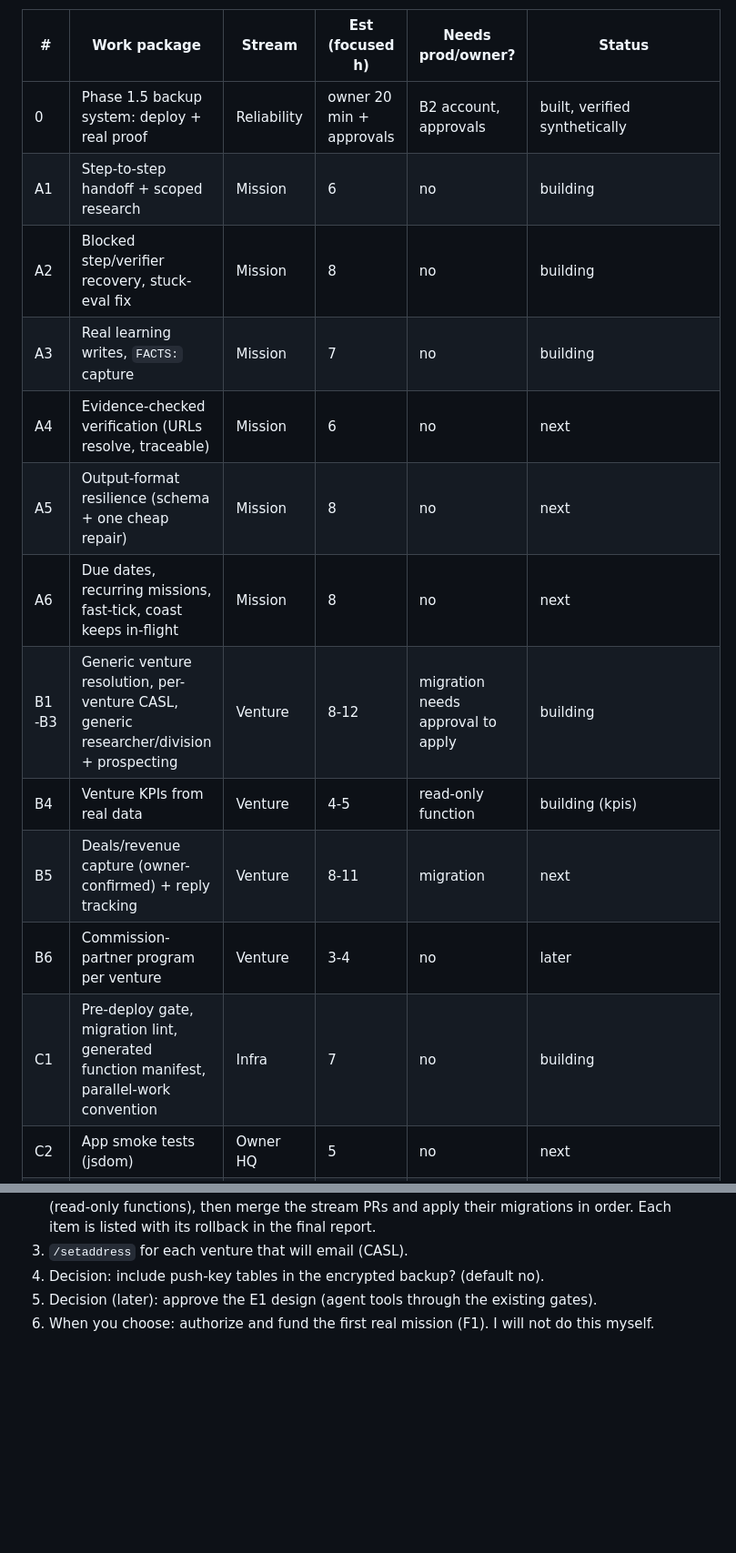
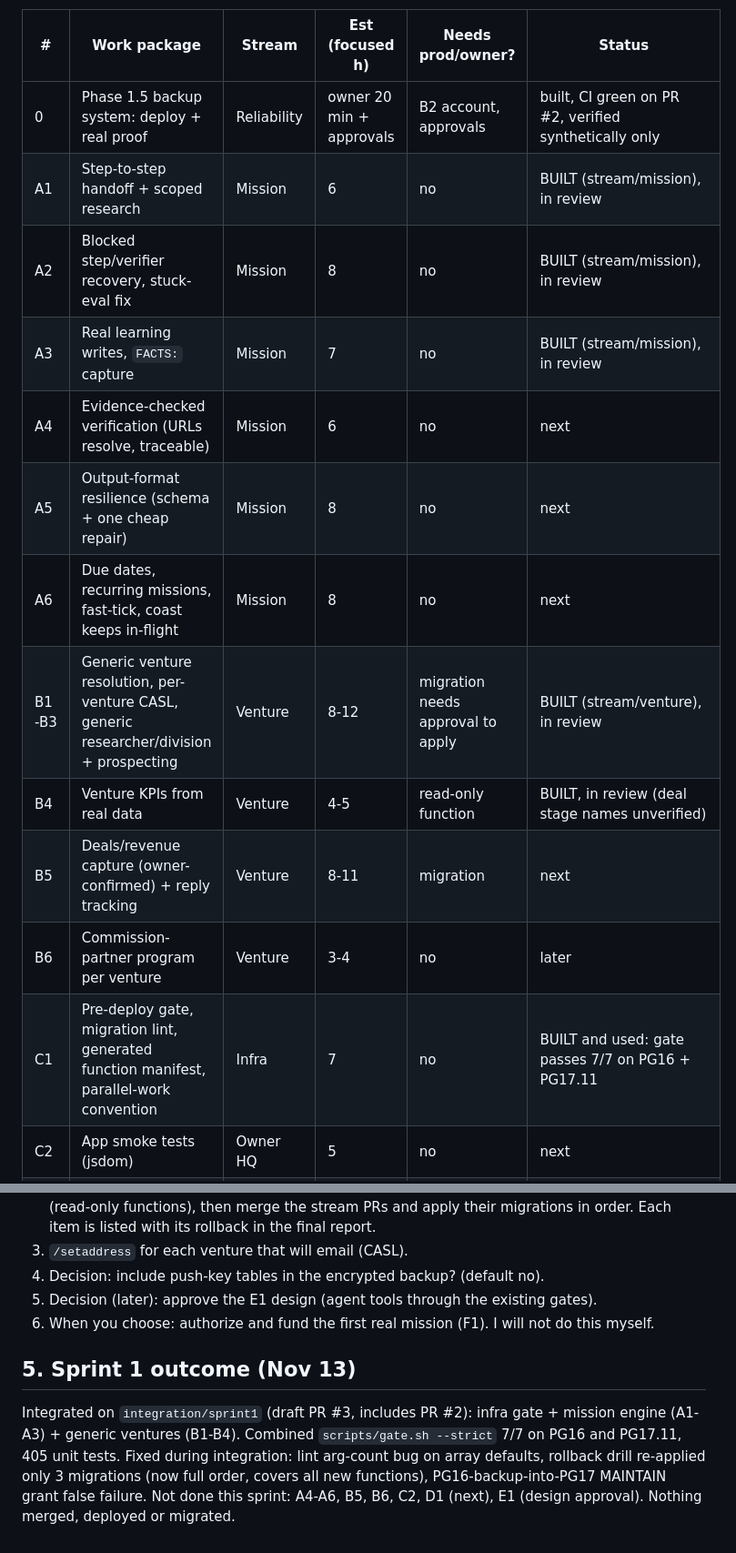
Before and after one commit to thedonnasystem/JARVIS, a Markdown page: ROADMAP_ACCELERATED.md, 2 parts joined by grey strips. Shown at 91% size. Rendered like a GitHub page; blank space fills up the shorter version.

Commit message:
Roadmap: sprint 1 outcome
Co-Authored-By: Claude Sonnet 5.5 <noreply@anthropic.com>
Claude-Session: https://claude.ai/code/session_015PdzkxwJNYfFRC7fQ1n3H8

```diff
--- a/ROADMAP_ACCELERATED.md
+++ b/ROADMAP_ACCELERATED.md
@@ -18,18 +18,18 @@ Definition used here: Jarvis runs the mission loop reliably unattended; one real
 
 | # | Work package | Stream | Est (focused h) | Needs prod/owner? | Status |
 |---|---|---|---|---|---|
-| 0 | Phase 1.5 backup system: deploy + real proof | Reliability | owner 20 min + approvals | B2 account, approvals | built, verified synthetically |
-| A1 | Step-to-step handoff + scoped research | Mission | 6 | no | building |
-| A2 | Blocked step/verifier recovery, stuck-eval fix | Mission | 8 | no | building |
-| A3 | Real learning writes, `FACTS:` capture | Mission | 7 | no | building |
+| 0 | Phase 1.5 backup system: deploy + real proof | Reliability | owner 20 min + approvals | B2 account, approvals | built, CI green on PR #2, verified synthetically only |
+| A1 | Step-to-step handoff + scoped research | Mission | 6 | no | BUILT (stream/mission), in review |
+| A2 | Blocked step/verifier recovery, stuck-eval fix | Mission | 8 | no | BUILT (stream/mission), in review |
+| A3 | Real learning writes, `FACTS:` capture | Mission | 7 | no | BUILT (stream/mission), in review |
 | A4 | Evidence-checked verification (URLs resolve, traceable) | Mission | 6 | no | next |
 | A5 | Output-format resilience (schema + one cheap repair) | Mission | 8 | no | next |
 | A6 | Due dates, recurring missions, fast-tick, coast keeps in-flight | Mission | 8 | no | next |
-| B1-B3 | Generic venture resolution, per-venture CASL, generic researcher/division + prospecting | Venture | 8-12 | migration needs approval to apply | building |
-| B4 | Venture KPIs from real data | Venture | 4-5 | read-only function | building (kpis) |
+| B1-B3 | Generic venture resolution, per-venture CASL, generic researcher/division + prospecting | Venture | 8-12 | migration needs approval to apply | BUILT (stream/venture), in review |
+| B4 | Venture KPIs from real data | Venture | 4-5 | read-only function | BUILT, in review (deal stage names unverified) |
 | B5 | Deals/revenue capture (owner-confirmed) + reply tracking | Venture | 8-11 | migration | next |
 | B6 | Commission-partner program per venture | Venture | 3-4 | no | later |
-| C1 | Pre-deploy gate, migration lint, generated function manifest, parallel-work convention | Infra | 7 | no | building |
+| C1 | Pre-deploy gate, migration lint, generated function manifest, parallel-work convention | Infra | 7 | no | BUILT and used: gate passes 7/7 on PG16 + PG17.11 |
 | C2 | App smoke tests (jsdom) | Owner HQ | 5 | no | next |
 | D1 | Unified "Needs you" inbox + weekly digest | Owner HQ | 8 | migration | next |
 | E1 | Agent action tools through policy/capital gates | Mission | 24+ | DESIGN APPROVAL (touches protected gates) | proposal only |
@@ -48,3 +48,6 @@ One branch per stream off `overnight-build`, each owning disjoint files; migrati
 4. Decision: include push-key tables in the encrypted backup? (default no).
 5. Decision (later): approve the E1 design (agent tools through the existing gates).
 6. When you choose: authorize and fund the first real mission (F1). I will not do this myself.
+
+## 5. Sprint 1 outcome (Nov 13)
+Integrated on `integration/sprint1` (draft PR #3, includes PR #2): infra gate + mission engine (A1-A3) + generic ventures (B1-B4). Combined `scripts/gate.sh --strict` 7/7 on PG16 and PG17.11, 405 unit tests. Fixed during integration: lint arg-count bug on array defaults, rollback drill re-applied only 3 migrations (now full order, covers all new functions), PG16-backup-into-PG17 MAINTAIN grant false failure. Not done this sprint: A4-A6, B5, B6, C2, D1 (next), E1 (design approval). Nothing merged, deployed or migrated.
```
